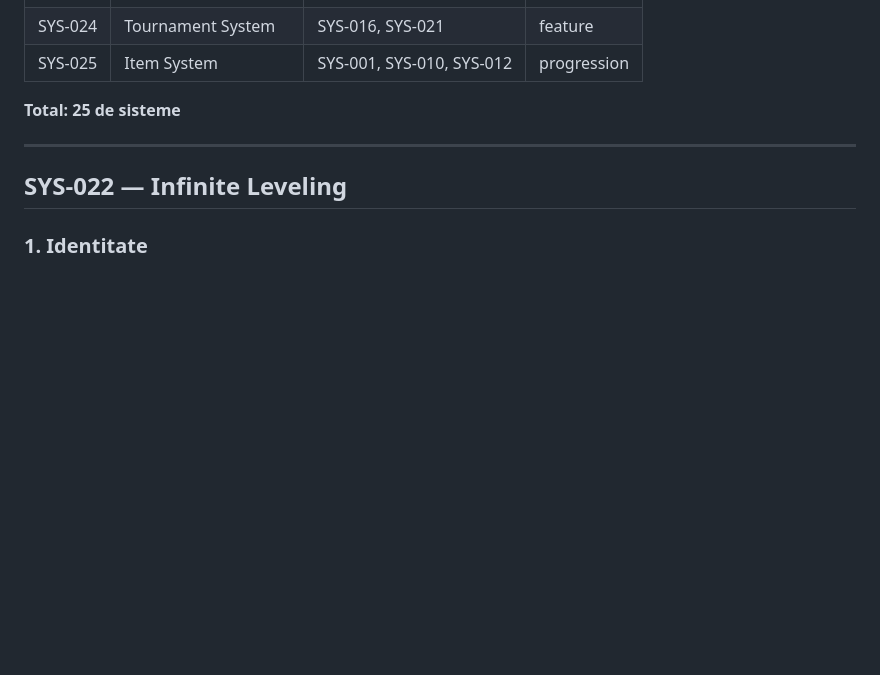
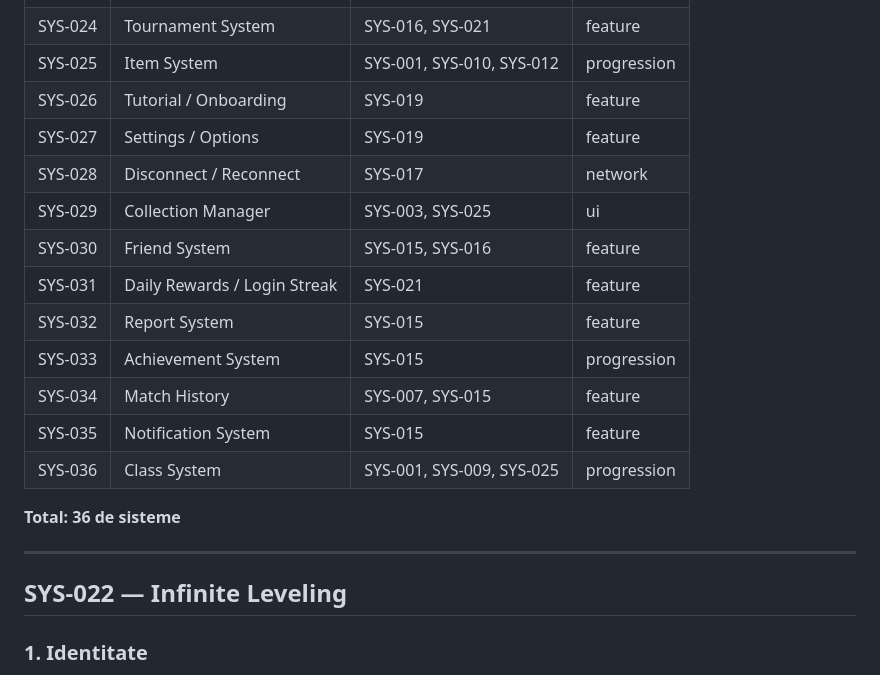
Before and after one commit to Dragos-AI13/cardweave, a Markdown page: Documentation/mechanics/SYSTEMS_CATALOG.md, the part around one of its changes. Drawn GitHub-style; blank space fills up the shorter version.

```diff
--- a/Documentation/mechanics/SYSTEMS_CATALOG.md
+++ b/Documentation/mechanics/SYSTEMS_CATALOG.md
@@ -1418,8 +1418,19 @@ res://features/results/
 | SYS-023 | Rankings | SYS-015, SYS-016 | progression |
 | SYS-024 | Tournament System | SYS-016, SYS-021 | feature |
 | SYS-025 | Item System | SYS-001, SYS-010, SYS-012 | progression |
-
-**Total: 25 de sisteme**
+| SYS-026 | Tutorial / Onboarding | SYS-019 | feature |
+| SYS-027 | Settings / Options | SYS-019 | feature |
+| SYS-028 | Disconnect / Reconnect | SYS-017 | network |
+| SYS-029 | Collection Manager | SYS-003, SYS-025 | ui |
+| SYS-030 | Friend System | SYS-015, SYS-016 | feature |
+| SYS-031 | Daily Rewards / Login Streak | SYS-021 | feature |
+| SYS-032 | Report System | SYS-015 | feature |
+| SYS-033 | Achievement System | SYS-015 | progression |
+| SYS-034 | Match History | SYS-007, SYS-015 | feature |
+| SYS-035 | Notification System | SYS-015 | feature |
+| SYS-036 | Class System | SYS-001, SYS-009, SYS-025 | progression |
+
+**Total: 36 de sisteme**
 
 ---
 
```
Also changed, not shown: other parts of Documentation/mechanics/SYSTEMS_CATALOG.md (+68 -0 lines), Documentation/mechanics/CARDWEAVE_GDD.md (+32 -13 lines).
